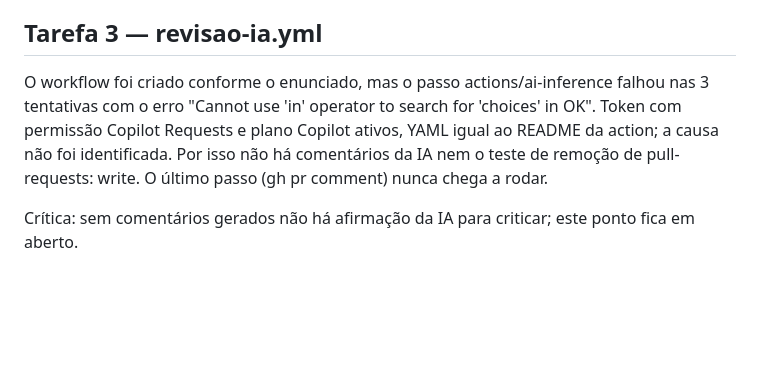
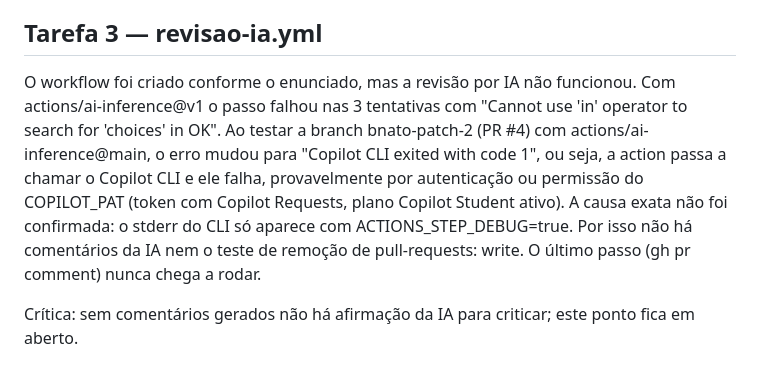
Before and after one commit to bnato/Projeto01, a Markdown page: AVALIACAO.md, the part around the change. GitHub-like rendering; blank space fills up the shorter version.

Commit message:
Melhora a explicação sobre falhas no workflow de IA
Atualiza a descrição do workflow de revisão por IA, detalhando os erros encontrados e a falta de comentários gerados.

```diff
--- a/AVALIACAO.md
+++ b/AVALIACAO.md
@@ -17,7 +17,7 @@ Aluno: Gabriel Benato Batistel Correa — Repositório: bnato/Projeto01
 
 ## Tarefa 3 — revisao-ia.yml
 
-O workflow foi criado conforme o enunciado, mas o passo actions/ai-inference falhou nas 3 tentativas com o erro "Cannot use 'in' operator to search for 'choices' in OK". Token com permissão Copilot Requests e plano Copilot ativos, YAML igual ao README da action; a causa não foi identificada. Por isso não há comentários da IA nem o teste de remoção de pull-requests: write. O último passo (gh pr comment) nunca chega a rodar.
+O workflow foi criado conforme o enunciado, mas a revisão por IA não funcionou. Com actions/ai-inference@v1 o passo falhou nas 3 tentativas com "Cannot use 'in' operator to search for 'choices' in OK". Ao testar a branch bnato-patch-2 (PR #4) com actions/ai-inference@main, o erro mudou para "Copilot CLI exited with code 1", ou seja, a action passa a chamar o Copilot CLI e ele falha, provavelmente por autenticação ou permissão do COPILOT_PAT (token com Copilot Requests, plano Copilot Student ativo). A causa exata não foi confirmada: o stderr do CLI só aparece com ACTIONS_STEP_DEBUG=true. Por isso não há comentários da IA nem o teste de remoção de pull-requests: write. O último passo (gh pr comment) nunca chega a rodar.
 
 Crítica: sem comentários gerados não há afirmação da IA para criticar; este ponto fica em aberto.
 
```
